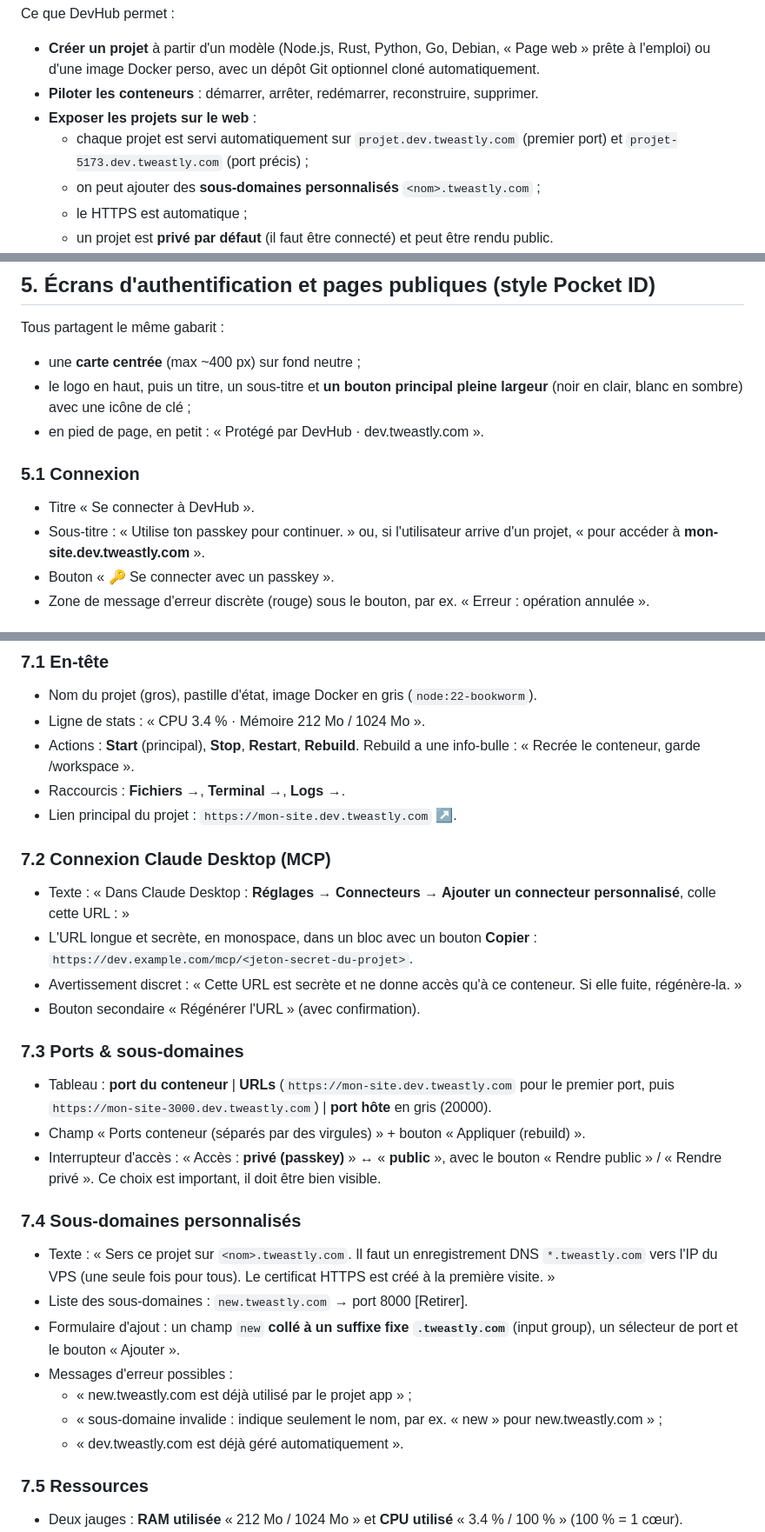
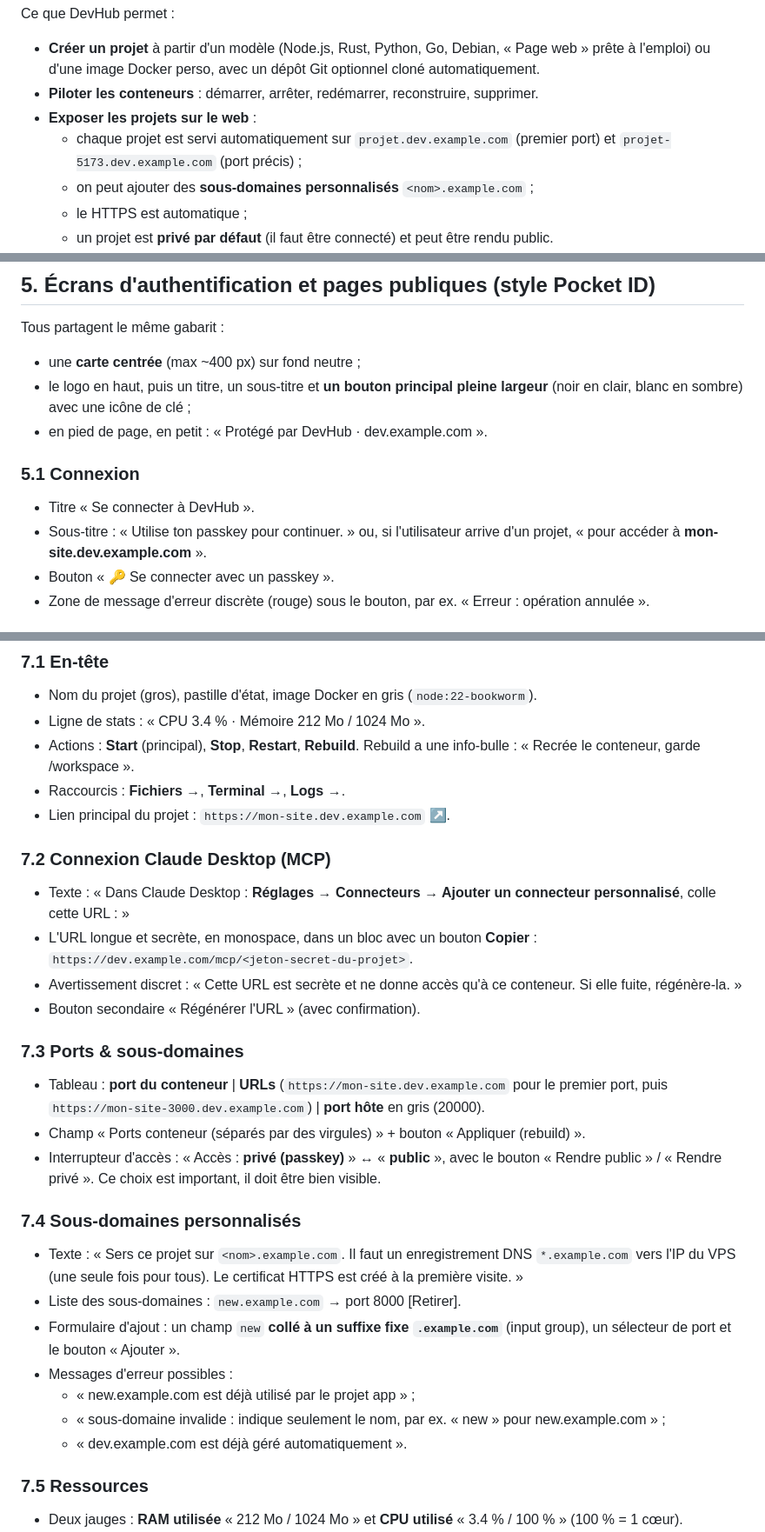
Before and after one commit to Tweastly/DevHub, a Markdown page: docs/claude-design-prompt.md, 3 parts joined by grey strips. Shown at 87% size. Drawn GitHub-style.

Commit message:
Docs: example.com instead of the real domain

```diff
--- a/docs/claude-design-prompt.md
+++ b/docs/claude-design-prompt.md
@@ -12,8 +12,8 @@ Ce que DevHub permet :
 - **Créer un projet** à partir d'un modèle (Node.js, Rust, Python, Go, Debian, « Page web » prête à l'emploi) ou d'une image Docker perso, avec un dépôt Git optionnel cloné automatiquement.
 - **Piloter les conteneurs** : démarrer, arrêter, redémarrer, reconstruire, supprimer.
 - **Exposer les projets sur le web** :
-  - chaque projet est servi automatiquement sur `projet.dev.tweastly.com` (premier port) et `projet-5173.dev.tweastly.com` (port précis) ;
-  - on peut ajouter des **sous-domaines personnalisés** `<nom>.tweastly.com` ;
+  - chaque projet est servi automatiquement sur `projet.dev.example.com` (premier port) et `projet-5173.dev.example.com` (port précis) ;
+  - on peut ajouter des **sous-domaines personnalisés** `<nom>.example.com` ;
   - le HTTPS est automatique ;
   - un projet est **privé par défaut** (il faut être connecté) et peut être rendu public.
 - **Travailler dans le conteneur depuis le navigateur** : terminal web, gestionnaire de fichiers avec éditeur de texte, logs.
@@ -77,11 +77,11 @@ Sur mobile, un menu compact (burger ou barre d'onglets en bas, à toi de propose
 Tous partagent le même gabarit :
 - une **carte centrée** (max ~400 px) sur fond neutre ;
 - le logo en haut, puis un titre, un sous-titre et **un bouton principal pleine largeur** (noir en clair, blanc en sombre) avec une icône de clé ;
-- en pied de page, en petit : « Protégé par DevHub · dev.tweastly.com ».
+- en pied de page, en petit : « Protégé par DevHub · dev.example.com ».
 
 ### 5.1 Connexion
 - Titre « Se connecter à DevHub ».
-- Sous-titre : « Utilise ton passkey pour continuer. » ou, si l'utilisateur arrive d'un projet, « pour accéder à **mon-site.dev.tweastly.com** ».
+- Sous-titre : « Utilise ton passkey pour continuer. » ou, si l'utilisateur arrive d'un projet, « pour accéder à **mon-site.dev.example.com** ».
 - Bouton « 🔑 Se connecter avec un passkey ».
 - Zone de message d'erreur discrète (rouge) sous le bouton, par ex. « Erreur : opération annulée ».
 
@@ -157,7 +157,7 @@ C'est la page la plus riche. Elle doit rester **lisible et hiérarchisée** : pr
 - Ligne de stats : « CPU 3.4 % · Mémoire 212 Mo / 1024 Mo ».
 - Actions : **Start** (principal), **Stop**, **Restart**, **Rebuild**. Rebuild a une info-bulle : « Recrée le conteneur, garde /workspace ».
 - Raccourcis : **Fichiers →**, **Terminal →**, **Logs →**.
-- Lien principal du projet : `https://mon-site.dev.tweastly.com` ↗.
+- Lien principal du projet : `https://mon-site.dev.example.com` ↗.
 
 ### 7.2 Connexion Claude Desktop (MCP)
 - Texte : « Dans Claude Desktop : **Réglages → Connecteurs → Ajouter un connecteur personnalisé**, colle cette URL : »
@@ -166,18 +166,18 @@ C'est la page la plus riche. Elle doit rester **lisible et hiérarchisée** : pr
 - Bouton secondaire « Régénérer l'URL » (avec confirmation).
 
 ### 7.3 Ports & sous-domaines
-- Tableau : **port du conteneur** | **URLs** (`https://mon-site.dev.tweastly.com` pour le premier port, puis `https://mon-site-3000.dev.tweastly.com`) | **port hôte** en gris (20000).
+- Tableau : **port du conteneur** | **URLs** (`https://mon-site.dev.example.com` pour le premier port, puis `https://mon-site-3000.dev.example.com`) | **port hôte** en gris (20000).
 - Champ « Ports conteneur (séparés par des virgules) » + bouton « Appliquer (rebuild) ».
 - Interrupteur d'accès : « Accès : **privé (passkey)** » ↔ « **public** », avec le bouton « Rendre public » / « Rendre privé ». Ce choix est important, il doit être bien visible.
 
 ### 7.4 Sous-domaines personnalisés
-- Texte : « Sers ce projet sur `<nom>.tweastly.com`. Il faut un enregistrement DNS `*.tweastly.com` vers l'IP du VPS (une seule fois pour tous). Le certificat HTTPS est créé à la première visite. »
-- Liste des sous-domaines : `new.tweastly.com` → port 8000 [Retirer].
-- Formulaire d'ajout : un champ `new` **collé à un suffixe fixe `.tweastly.com`** (input group), un sélecteur de port et le bouton « Ajouter ».
+- Texte : « Sers ce projet sur `<nom>.example.com`. Il faut un enregistrement DNS `*.example.com` vers l'IP du VPS (une seule fois pour tous). Le certificat HTTPS est créé à la première visite. »
+- Liste des sous-domaines : `new.example.com` → port 8000 [Retirer].
+- Formulaire d'ajout : un champ `new` **collé à un suffixe fixe `.example.com`** (input group), un sélecteur de port et le bouton « Ajouter ».
 - Messages d'erreur possibles :
-  - « new.tweastly.com est déjà utilisé par le projet app » ;
-  - « sous-domaine invalide : indique seulement le nom, par ex. « new » pour new.tweastly.com » ;
-  - « dev.tweastly.com est déjà géré automatiquement ».
+  - « new.example.com est déjà utilisé par le projet app » ;
+  - « sous-domaine invalide : indique seulement le nom, par ex. « new » pour new.example.com » ;
+  - « dev.example.com est déjà géré automatiquement ».
 
 ### 7.5 Ressources
 - Deux jauges : **RAM utilisée** « 212 Mo / 1024 Mo » et **CPU utilisé** « 3.4 % / 100 % » (100 % = 1 cœur).
```
